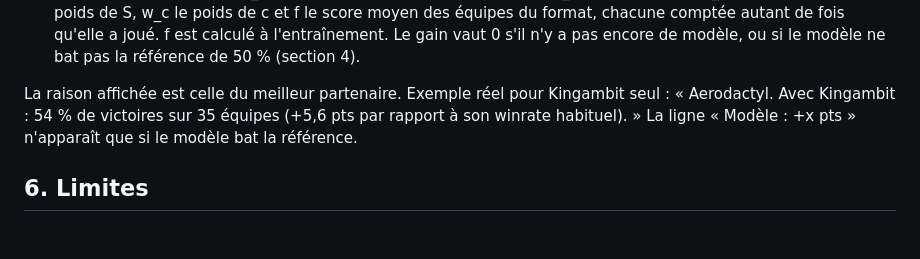
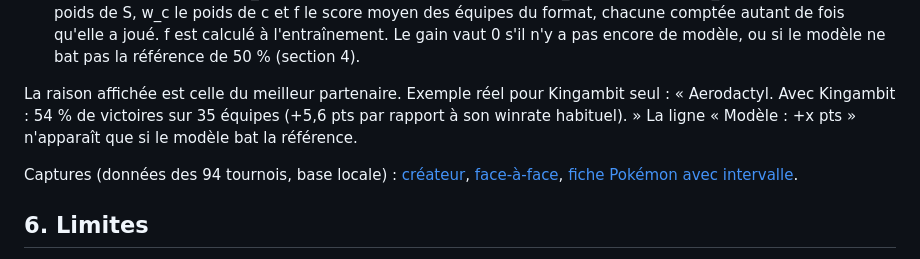
Before and after one commit to M1-MLSD-Belgacem-Menad/pokemon-tournaments, a Markdown page: docs/07-apprentissage.md, the part around the change. Rendered like a GitHub page; blank space fills up the shorter version.

Commit message:
Captures de l'apprentissage pour le rapport

```diff
--- a/docs/07-apprentissage.md
+++ b/docs/07-apprentissage.md
@@ -158,6 +158,8 @@ Quand l'équipe a entre 1 et 5 Pokémon, le créateur affiche les trois Pokémon
 
 La raison affichée est celle du meilleur partenaire. Exemple réel pour Kingambit seul : « Aerodactyl. Avec Kingambit : 54 % de victoires sur 35 équipes (+5,6 pts par rapport à son winrate habituel). » La ligne « Modèle : +x pts » n'apparaît que si le modèle bat la référence.
 
+Captures (données des 94 tournois, base locale) : [créateur](rapport/ml-createur-suggestions.png), [face-à-face](rapport/ml-face-a-face.png), [fiche Pokémon avec intervalle](rapport/ml-fiche-fiabilite.png).
+
 ## 6. Limites
 
 - **Le niveau des joueurs n'est pas dans le modèle.** Un bon joueur gagne avec une équipe moyenne. C'est la plus grosse source de bruit : la précision attendue reste modeste, même avec beaucoup de données. Ajouter un niveau par joueur (Elo) demanderait de suivre les joueurs d'un tournoi à l'autre. C'est possible avec `player.source_id`, mais hors du périmètre de ce POC.
```
Also changed, not shown: docs/rapport/rapport.md (+4 -0 lines), docs/rapport/ml-createur-suggestions.png (added), docs/rapport/ml-face-a-face.png (added), docs/rapport/ml-fiche-fiabilite.png (added), 1 other file.
